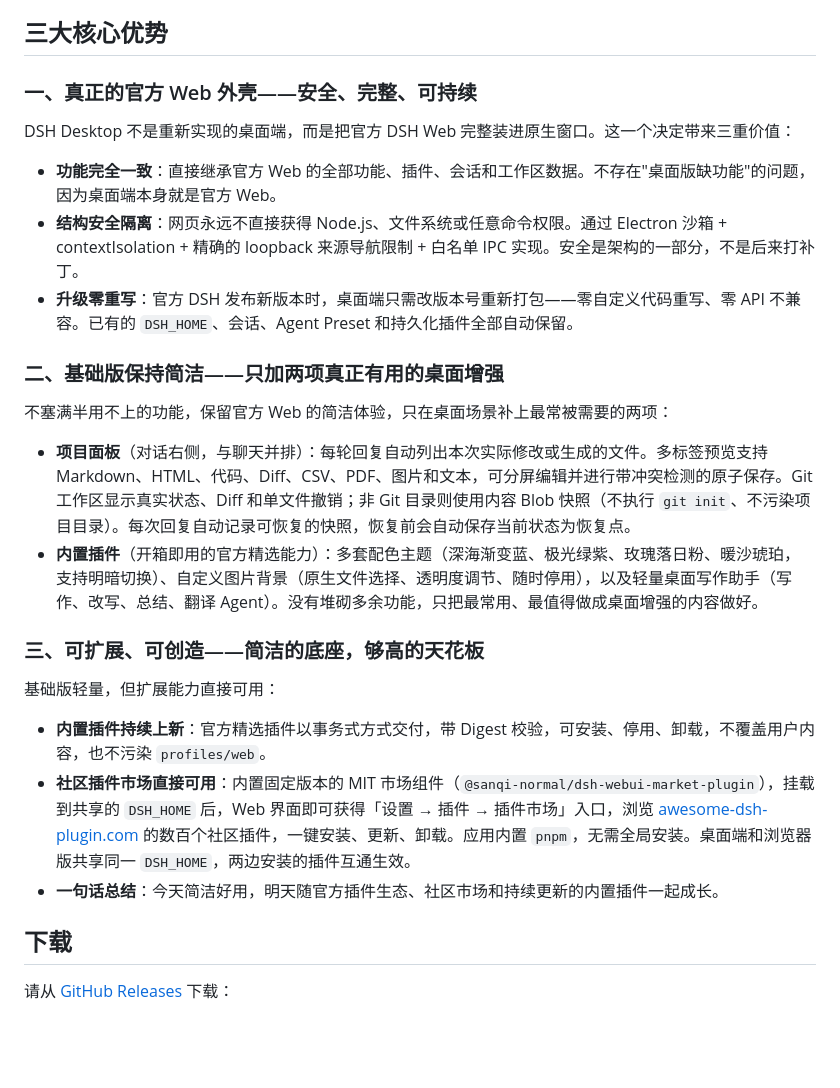
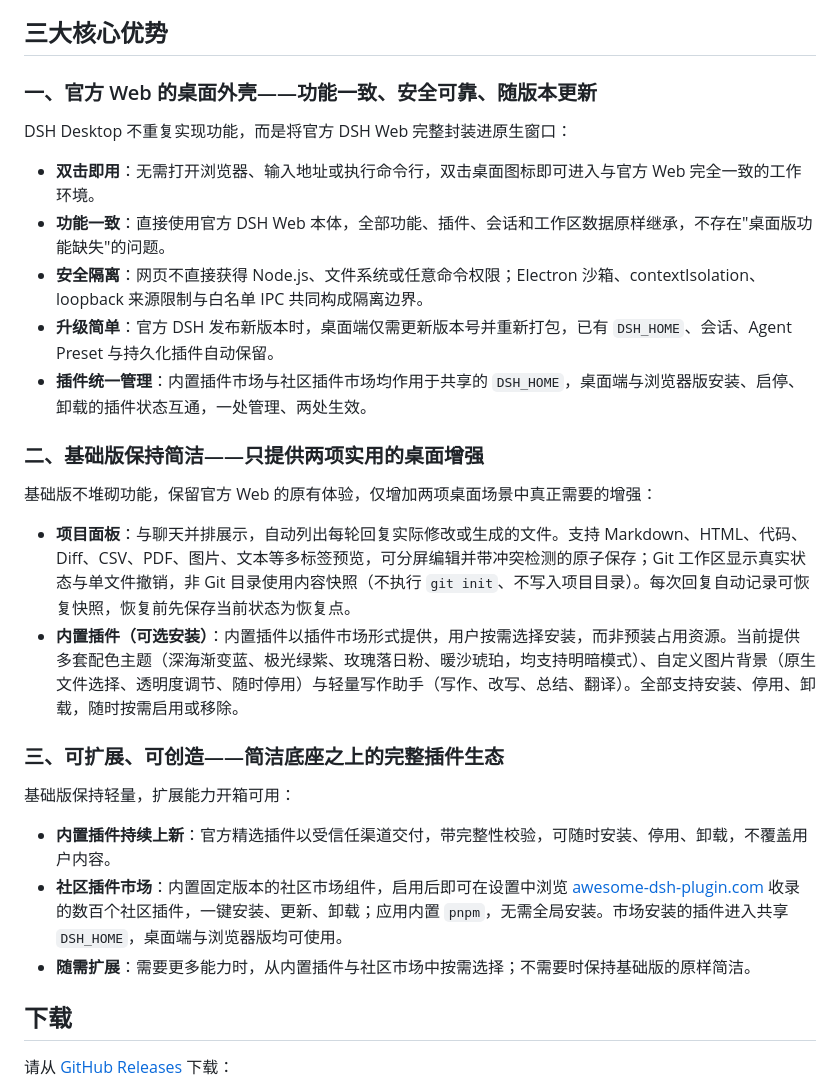
Before and after one commit to yxccai/dsh-desktop, a Markdown page: README.zh-CN.md, the part around the change. GitHub-like rendering; blank space fills up the shorter version.

```diff
--- a/README.zh-CN.md
+++ b/README.zh-CN.md
@@ -10,28 +10,30 @@
 
 ## 三大核心优势
 
-### 一、真正的官方 Web 外壳——安全、完整、可持续
+### 一、官方 Web 的桌面外壳——功能一致、安全可靠、随版本更新
 
-DSH Desktop 不是重新实现的桌面端，而是把官方 DSH Web 完整装进原生窗口。这一个决定带来三重价值：
+DSH Desktop 不重复实现功能，而是将官方 DSH Web 完整封装进原生窗口：
 
-- **功能完全一致**：直接继承官方 Web 的全部功能、插件、会话和工作区数据。不存在"桌面版缺功能"的问题，因为桌面端本身就是官方 Web。
-- **结构安全隔离**：网页永远不直接获得 Node.js、文件系统或任意命令权限。通过 Electron 沙箱 + contextIsolation + 精确的 loopback 来源导航限制 + 白名单 IPC 实现。安全是架构的一部分，不是后来打补丁。
-- **升级零重写**：官方 DSH 发布新版本时，桌面端只需改版本号重新打包——零自定义代码重写、零 API 不兼容。已有的 `DSH_HOME`、会话、Agent Preset 和持久化插件全部自动保留。
+- **双击即用**：无需打开浏览器、输入地址或执行命令行，双击桌面图标即可进入与官方 Web 完全一致的工作环境。
+- **功能一致**：直接使用官方 DSH Web 本体，全部功能、插件、会话和工作区数据原样继承，不存在"桌面版功能缺失"的问题。
+- **安全隔离**：网页不直接获得 Node.js、文件系统或任意命令权限；Electron 沙箱、contextIsolation、loopback 来源限制与白名单 IPC 共同构成隔离边界。
+- **升级简单**：官方 DSH 发布新版本时，桌面端仅需更新版本号并重新打包，已有 `DSH_HOME`、会话、Agent Preset 与持久化插件自动保留。
+- **插件统一管理**：内置插件市场与社区插件市场均作用于共享的 `DSH_HOME`，桌面端与浏览器版安装、启停、卸载的插件状态互通，一处管理、两处生效。
 
-### 二、基础版保持简洁——只加两项真正有用的桌面增强
+### 二、基础版保持简洁——只提供两项实用的桌面增强
 
-不塞满半用不上的功能，保留官方 Web 的简洁体验，只在桌面场景补上最常被需要的两项：
+基础版不堆砌功能，保留官方 Web 的原有体验，仅增加两项桌面场景中真正需要的增强：
 
-- **项目面板**（对话右侧，与聊天并排）：每轮回复自动列出本次实际修改或生成的文件。多标签预览支持 Markdown、HTML、代码、Diff、CSV、PDF、图片和文本，可分屏编辑并进行带冲突检测的原子保存。Git 工作区显示真实状态、Diff 和单文件撤销；非 Git 目录则使用内容 Blob 快照（不执行 `git init`、不污染项目目录）。每次回复自动记录可恢复的快照，恢复前会自动保存当前状态为恢复点。
-- **内置插件**（开箱即用的官方精选能力）：多套配色主题（深海渐变蓝、极光绿紫、玫瑰落日粉、暖沙琥珀，支持明暗切换）、自定义图片背景（原生文件选择、透明度调节、随时停用），以及轻量桌面写作助手（写作、改写、总结、翻译 Agent）。没有堆砌多余功能，只把最常用、最值得做成桌面增强的内容做好。
+- **项目面板**：与聊天并排展示，自动列出每轮回复实际修改或生成的文件。支持 Markdown、HTML、代码、Diff、CSV、PDF、图片、文本等多标签预览，可分屏编辑并带冲突检测的原子保存；Git 工作区显示真实状态与单文件撤销，非 Git 目录使用内容快照（不执行 `git init`、不写入项目目录）。每次回复自动记录可恢复快照，恢复前先保存当前状态为恢复点。
+- **内置插件（可选安装）**：内置插件以插件市场形式提供，用户按需选择安装，而非预装占用资源。当前提供多套配色主题（深海渐变蓝、极光绿紫、玫瑰落日粉、暖沙琥珀，均支持明暗模式）、自定义图片背景（原生文件选择、透明度调节、随时停用）与轻量写作助手（写作、改写、总结、翻译）。全部支持安装、停用、卸载，随时按需启用或移除。
 
-### 三、可扩展、可创造——简洁的底座，够高的天花板
+### 三、可扩展、可创造——简洁底座之上的完整插件生态
 
-基础版轻量，但扩展能力直接可用：
+基础版保持轻量，扩展能力开箱可用：
 
-- **内置插件持续上新**：官方精选插件以事务式方式交付，带 Digest 校验，可安装、停用、卸载，不覆盖用户内容，也不污染 `profiles/web`。
-- **社区插件市场直接可用**：内置固定版本的 MIT 市场组件（`@sanqi-normal/dsh-webui-market-plugin`），挂载到共享的 `DSH_HOME` 后，Web 界面即可获得「设置 → 插件 → 插件市场」入口，浏览 [awesome-dsh-plugin.com](https://awesome-dsh-plugin.com/) 的数百个社区插件，一键安装、更新、卸载。应用内置 `pnpm`，无需全局安装。桌面端和浏览器版共享同一 `DSH_HOME`，两边安装的插件互通生效。
-- **一句话总结**：今天简洁好用，明天随官方插件生态、社区市场和持续更新的内置插件一起成长。
+- **内置插件持续上新**：官方精选插件以受信任渠道交付，带完整性校验，可随时安装、停用、卸载，不覆盖用户内容。
+- **社区插件市场**：内置固定版本的社区市场组件，启用后即可在设置中浏览 [awesome-dsh-plugin.com](https://awesome-dsh-plugin.com/) 收录的数百个社区插件，一键安装、更新、卸载；应用内置 `pnpm`，无需全局安装。市场安装的插件进入共享 `DSH_HOME`，桌面端与浏览器版均可使用。
+- **随需扩展**：需要更多能力时，从内置插件与社区市场中按需选择；不需要时保持基础版的原样简洁。
 
 ## 下载
 
```
Also changed, not shown: README.md (+16 -16 lines).
